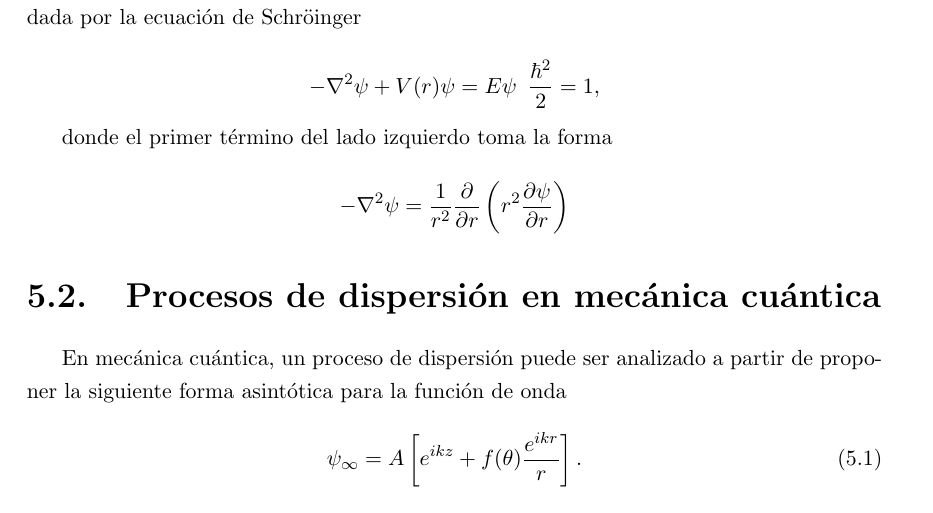
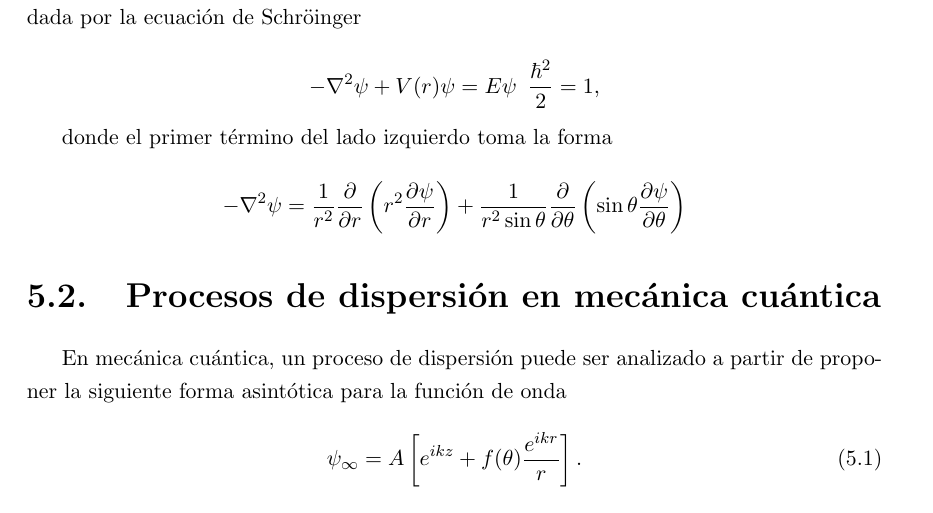
Before and after one commit to QuantumDuality/tesis, a LaTeX thesis (tesis.tex, which reads Resonancias.tex): part of page 60 of 63, cut so that both start at the same text. Compiled offline with pdfLaTeX.

Commit message:
txs auto checkin

```diff
--- a/Resonancias.tex
+++ b/Resonancias.tex
@@ -11,7 +11,7 @@ Los potenciales creados en la subsecciones anteriores corrsponden al caso tridim
 donde el primer término del lado izquierdo toma la forma
 
 \begin{equation*}
--\nabla^2 \psi = \frac{1}{r^2} \frac{\partial}{\partial r} \left(r^2 \frac{\partial \psi}{\partial r} \right)
+-\nabla^2 \psi = \frac{1}{r^2} \frac{\partial}{\partial r} \left(r^2 \frac{\partial \psi}{\partial r} \right) + \frac{1}{r^2 \sin \theta} \frac{\partial}{\partial \theta} \left(\sin \theta \frac{\partial \psi}{\partial \theta} \right)
 \end{equation*}
 
 
```
